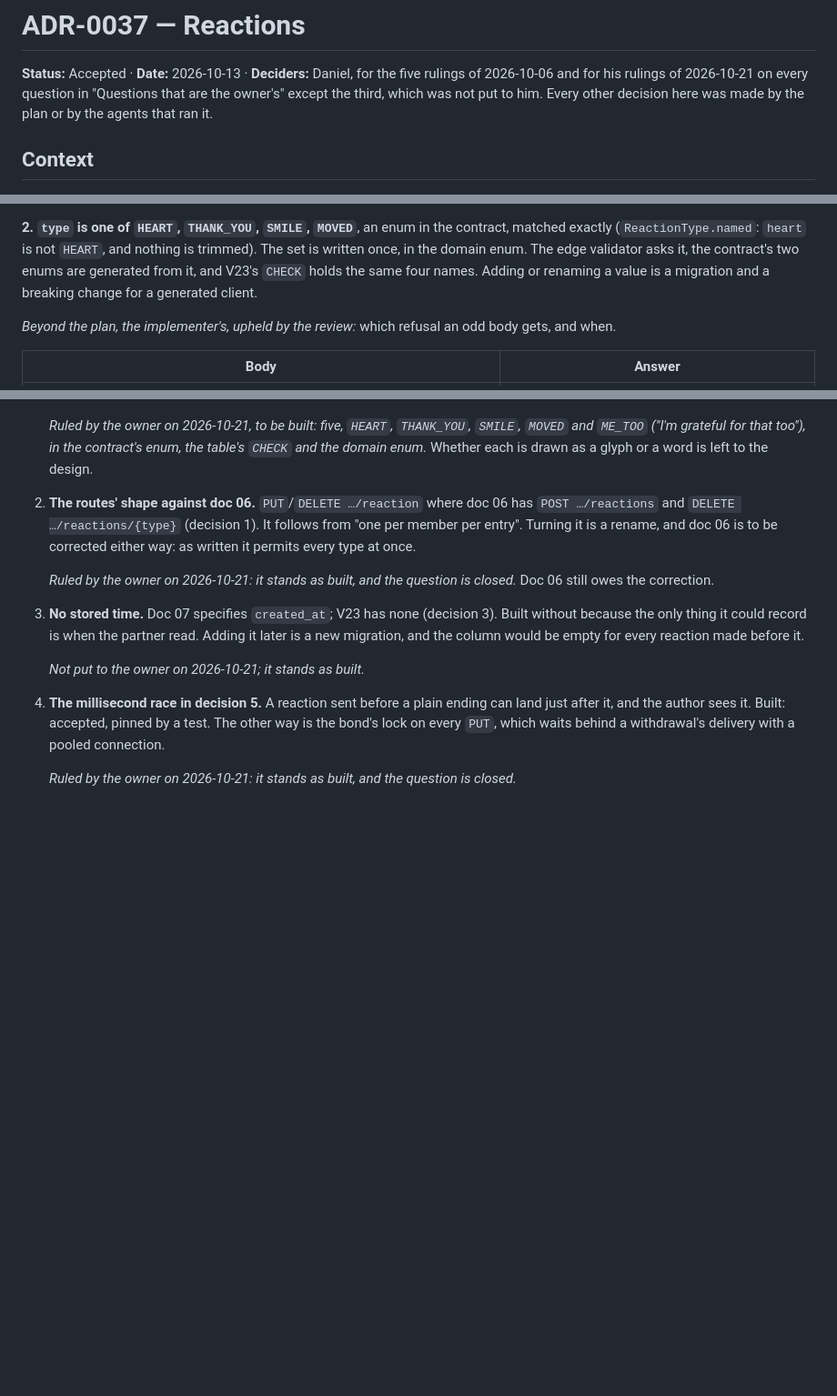
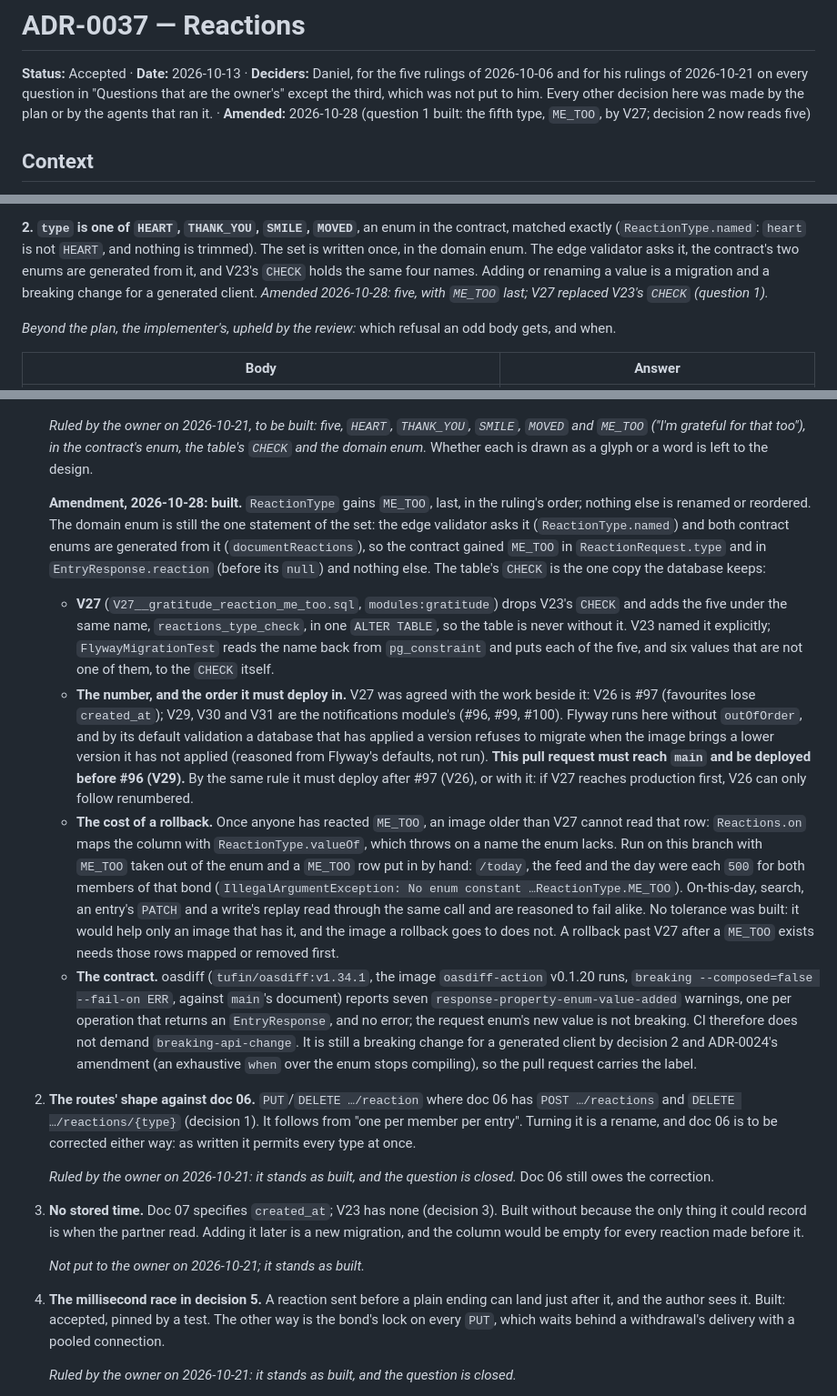
Before and after one commit to Ayodeji97/moyi-backend, a Markdown page: adr/0037-reactions.md, 3 parts joined by grey strips. Shown at 91% size. Rendered like a GitHub page; blank space fills up the shorter version.

Commit message:
docs(adr): ADR-0037 question 1 built: V27, its deploy order and a rollback's cost
Co-Authored-By: Claude Opus 5.5 <noreply@anthropic.com>

```diff
--- a/adr/0037-reactions.md
+++ b/adr/0037-reactions.md
@@ -3,7 +3,8 @@
 **Status:** Accepted · **Date:** 2026-10-13 · **Deciders:** Daniel, for the five rulings of
 2026-10-06 and for his rulings of 2026-10-21 on every question in "Questions that are the
 owner's" except the third, which was not put to him. Every other decision here was made by
-the plan or by the agents that ran it.
+the plan or by the agents that ran it. · **Amended:** 2026-10-28 (question 1 built: the fifth
+type, `ME_TOO`, by V27; decision 2 now reads five)
 
 ## Context
 
@@ -92,6 +93,7 @@ matched exactly (`ReactionType.named`: `heart` is not `HEART`, and nothing is tr
 set is written once, in the domain enum. The edge validator asks it, the contract's two
 enums are generated from it, and V23's `CHECK` holds the same four names. Adding or
 renaming a value is a migration and a breaking change for a generated client.
+*Amended 2026-10-28: five, with `ME_TOO` last; V27 replaced V23's `CHECK` (question 1).*
 
 *Beyond the plan, the implementer's, upheld by the review:* which refusal an odd body gets,
 and when.
@@ -443,6 +445,43 @@ is a review's finding of 2026-10-15, left as built.
    `MOVED` and `ME_TOO` ("I'm grateful for that too"), in the contract's enum, the table's
    `CHECK` and the domain enum.* Whether each is drawn as a glyph or a word is left to the
    design.
+
+   **Amendment, 2026-10-28: built.** `ReactionType` gains `ME_TOO`, last, in the ruling's
+   order; nothing else is renamed or reordered. The domain enum is still the one statement
+   of the set: the edge validator asks it (`ReactionType.named`) and both contract enums
+   are generated from it (`documentReactions`), so the contract gained `ME_TOO` in
+   `ReactionRequest.type` and in `EntryResponse.reaction` (before its `null`) and nothing
+   else. The table's `CHECK` is the one copy the database keeps:
+
+   - **V27** (`V27__gratitude_reaction_me_too.sql`, `modules:gratitude`) drops V23's
+     `CHECK` and adds the five under the same name, `reactions_type_check`, in one
+     `ALTER TABLE`, so the table is never without it. V23 named it explicitly;
+     `FlywayMigrationTest` reads the name back from `pg_constraint` and puts each of the
+     five, and six values that are not one of them, to the `CHECK` itself.
+   - **The number, and the order it must deploy in.** V27 was agreed with the work beside
+     it: V26 is #97 (favourites lose `created_at`); V29, V30 and V31 are the notifications
+     module's (#96, #99, #100). Flyway runs here without `outOfOrder`, and by its default
+     validation a database that has applied a version refuses to migrate when the image
+     brings a lower version it has not applied (reasoned from Flyway's defaults, not run).
+     **This pull request must reach `main` and be deployed before #96 (V29).** By the same
+     rule it must deploy after #97 (V26), or with it: if V27 reaches production first, V26
+     can only follow renumbered.
+   - **The cost of a rollback.** Once anyone has reacted `ME_TOO`, an image older than V27
+     cannot read that row: `Reactions.on` maps the column with `ReactionType.valueOf`,
+     which throws on a name the enum lacks. Run on this branch with `ME_TOO` taken out of
+     the enum and a `ME_TOO` row put in by hand: `/today`, the feed and the day were each
+     `500` for both members of that bond (`IllegalArgumentException: No enum constant
+     …ReactionType.ME_TOO`). On-this-day, search, an entry's `PATCH` and a write's replay
+     read through the same call and are reasoned to fail alike. No tolerance was built: it
+     would help only an image that has it, and the image a rollback goes to does not. A
+     rollback past V27 after a `ME_TOO` exists needs those rows mapped or removed first.
+   - **The contract.** oasdiff (`tufin/oasdiff:v1.34.1`, the image `oasdiff-action`
+     v0.1.20 runs, `breaking --composed=false --fail-on ERR`, against `main`'s document)
+     reports seven `response-property-enum-value-added` warnings, one per operation that
+     returns an `EntryResponse`, and no error; the request enum's new value is not
+     breaking. CI therefore does not demand `breaking-api-change`. It is still a breaking
+     change for a generated client by decision 2 and ADR-0024's amendment (an exhaustive
+     `when` over the enum stops compiling), so the pull request carries the label.
 2. **The routes' shape against doc 06.** `PUT`/`DELETE …/reaction` where doc 06 has
    `POST …/reactions` and `DELETE …/reactions/{type}` (decision 1). It follows from "one
    per member per entry". Turning it is a rename, and doc 06 is to be corrected either way:
```
Also changed, not shown: docs/learning-log.md (+13 -0 lines).
